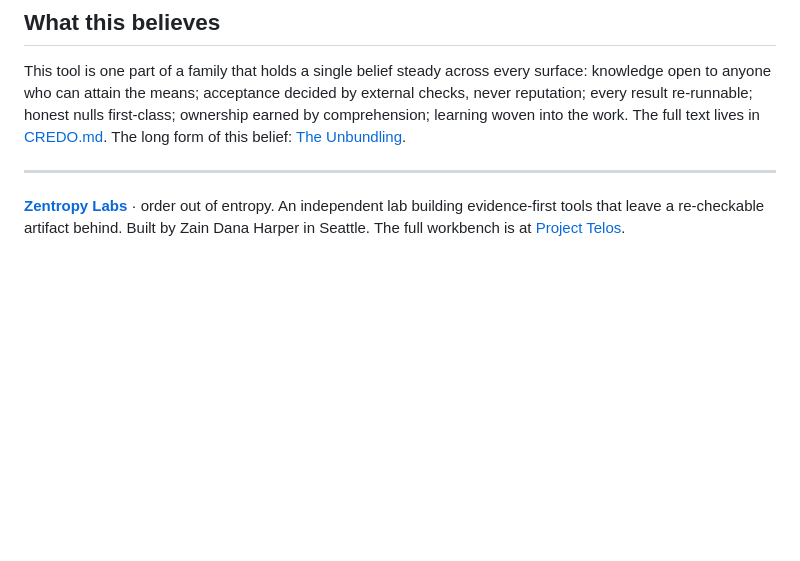
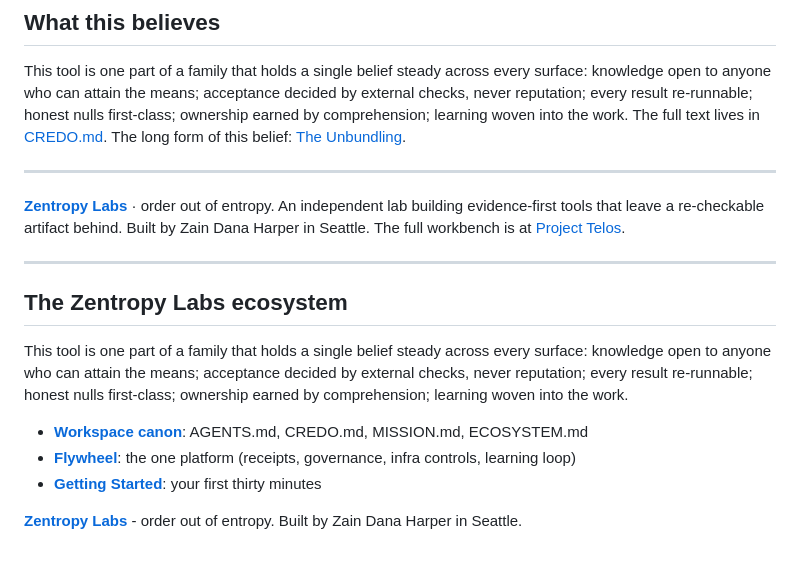
Before and after one commit to HarperZ9/plexus, a Markdown page: README.md, the part around the change. Rendered like a GitHub page; blank space fills up the shorter version.

Commit message:
docs: add ecosystem cross-reference section
Adds a standardized footer pointing at the workspace canon (AGENTS.md,
CREDO.md, MISSION.md, ECOSYSTEM.md) and Flywheel getting-started guide,
so any agent from any harness or model finds the belief, the architecture,
and the path to every tool from any repository.

```diff
--- a/README.md
+++ b/README.md
@@ -217,3 +217,20 @@ The long form of this belief: [The Unbundling](https://github.com/HarperZ9/flywh
 ---
 
 **[Zentropy Labs](https://github.com/ZentropyLabs-ai)** · order out of entropy. An independent lab building evidence-first tools that leave a re-checkable artifact behind. Built by Zain Dana Harper in Seattle. The full workbench is at [Project Telos](https://harperz9.github.io).
+
+
+---
+
+## The Zentropy Labs ecosystem
+
+This tool is one part of a family that holds a single belief steady across
+every surface: knowledge open to anyone who can attain the means; acceptance
+decided by external checks, never reputation; every result re-runnable;
+honest nulls first-class; ownership earned by comprehension; learning woven
+into the work.
+
+- **[Workspace canon](https://github.com/HarperZ9/workspace)**: AGENTS.md, CREDO.md, MISSION.md, ECOSYSTEM.md
+- **[Flywheel](https://github.com/HarperZ9/flywheel)**: the one platform (receipts, governance, infra controls, learning loop)
+- **[Getting Started](https://github.com/HarperZ9/flywheel/blob/main/GETTING-STARTED.md)**: your first thirty minutes
+
+**[Zentropy Labs](https://github.com/ZentropyLabs-ai)** - order out of entropy. Built by Zain Dana Harper in Seattle.
```
